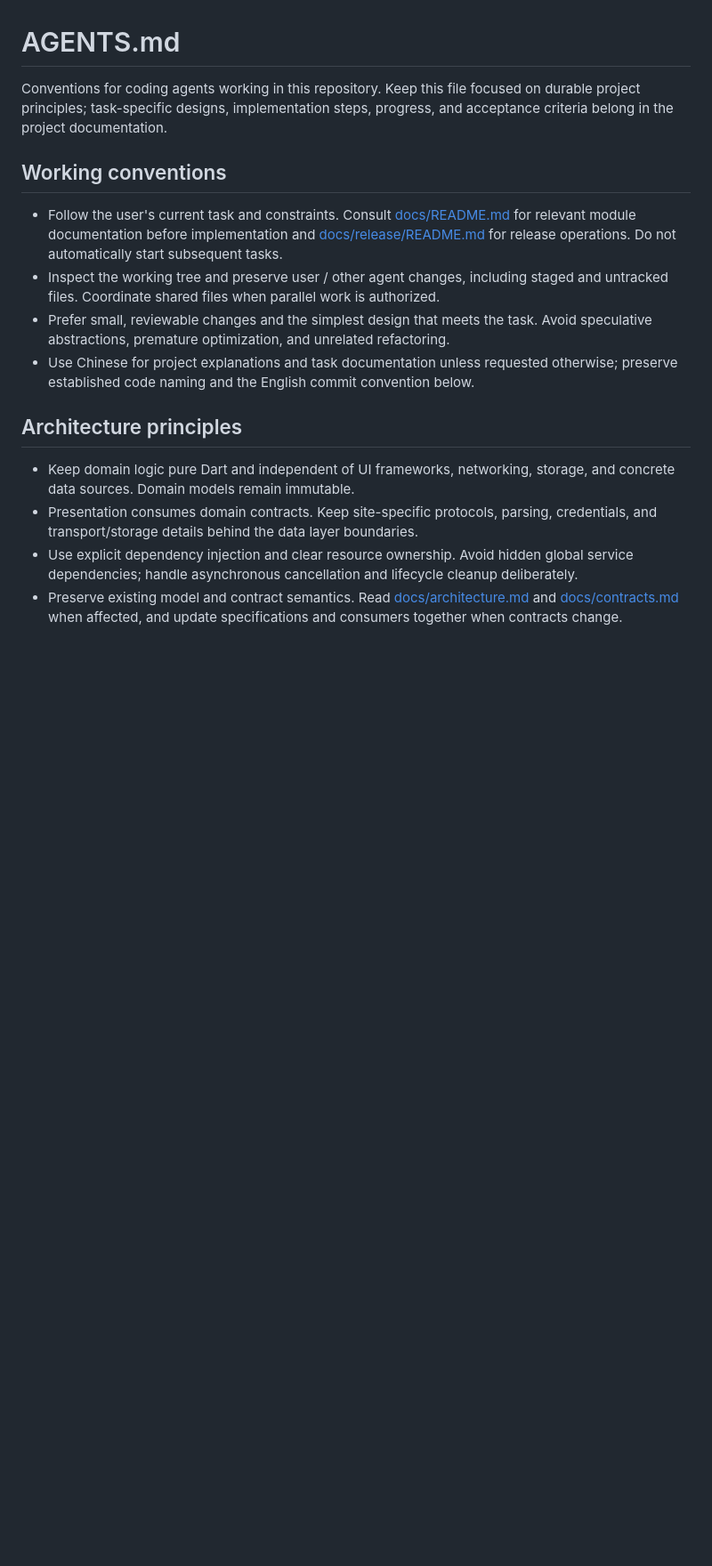
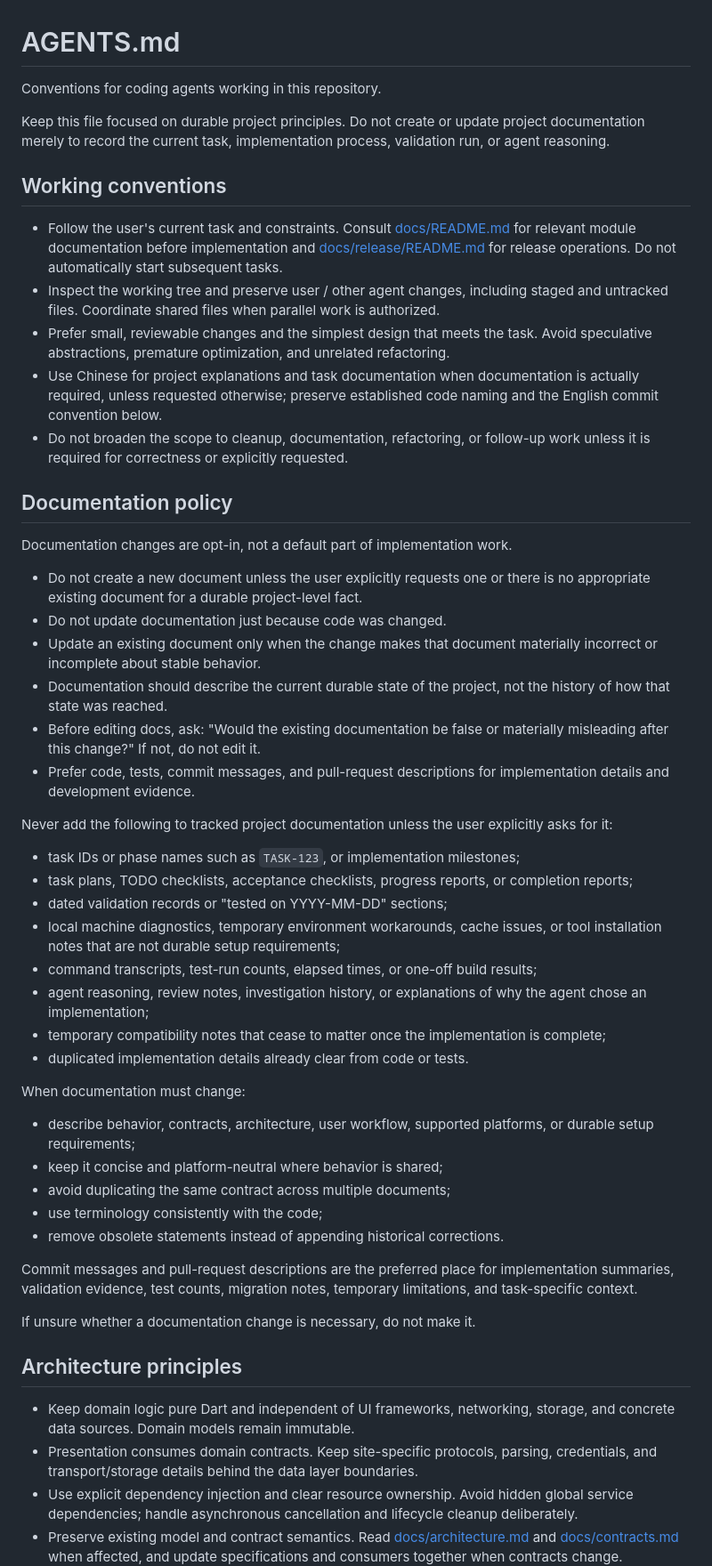
Before and after one commit to Memory1031/shiori-reader, a Markdown page: AGENTS.md, the part around one of its changes. Shown at 89% size. Rendered like a GitHub page; blank space fills up the shorter version.

Commit message:
docs: adopt documentation policy in agent conventions
- agents: port the documentation policy from shiori-local-reader eac4e07; documentation changes are opt-in, describe durable state only, and never include task plans, validation logs, command transcripts, or agent reasoning
- agents: keep implementation summaries and validation evidence in commit messages and pull-request descriptions, add the scope-broadening rule, and reword the conflicting evidence-recording bullet

```diff
--- a/AGENTS.md
+++ b/AGENTS.md
@@ -1,13 +1,50 @@
 # AGENTS.md
 
-Conventions for coding agents working in this repository. Keep this file focused on durable project principles; task-specific designs, implementation steps, progress, and acceptance criteria belong in the project documentation.
+Conventions for coding agents working in this repository.
+
+Keep this file focused on durable project principles. Do not create or update project documentation merely to record the current task, implementation process, validation run, or agent reasoning.
 
 ## Working conventions
 
 - Follow the user's current task and constraints. Consult [docs/README.md](docs/README.md) for relevant module documentation before implementation and [docs/release/README.md](docs/release/README.md) for release operations. Do not automatically start subsequent tasks.
 - Inspect the working tree and preserve user / other agent changes, including staged and untracked files. Coordinate shared files when parallel work is authorized.
 - Prefer small, reviewable changes and the simplest design that meets the task. Avoid speculative abstractions, premature optimization, and unrelated refactoring.
-- Use Chinese for project explanations and task documentation unless requested otherwise; preserve established code naming and the English commit convention below.
+- Use Chinese for project explanations and task documentation when documentation is actually required, unless requested otherwise; preserve established code naming and the English commit convention below.
+- Do not broaden the scope to cleanup, documentation, refactoring, or follow-up work unless it is required for correctness or explicitly requested.
+
+## Documentation policy
+
+Documentation changes are opt-in, not a default part of implementation work.
+
+- Do not create a new document unless the user explicitly requests one or there is no appropriate existing document for a durable project-level fact.
+- Do not update documentation just because code was changed.
+- Update an existing document only when the change makes that document materially incorrect or incomplete about stable behavior.
+- Documentation should describe the current durable state of the project, not the history of how that state was reached.
+- Before editing docs, ask: "Would the existing documentation be false or materially misleading after this change?" If not, do not edit it.
+- Prefer code, tests, commit messages, and pull-request descriptions for implementation details and development evidence.
+
+Never add the following to tracked project documentation unless the user explicitly asks for it:
+
+- task IDs or phase names such as `TASK-123`, or implementation milestones;
+- task plans, TODO checklists, acceptance checklists, progress reports, or completion reports;
+- dated validation records or "tested on YYYY-MM-DD" sections;
+- local machine diagnostics, temporary environment workarounds, cache issues, or tool installation notes that are not durable setup requirements;
+- command transcripts, test-run counts, elapsed times, or one-off build results;
+- agent reasoning, review notes, investigation history, or explanations of why the agent chose an implementation;
+- temporary compatibility notes that cease to matter once the implementation is complete;
+- duplicated implementation details already clear from code or tests.
+
+When documentation must change:
+
+- describe behavior, contracts, architecture, user workflow, supported platforms, or durable setup requirements;
+- keep it concise and platform-neutral where behavior is shared;
+- avoid duplicating the same contract across multiple documents;
+- use terminology consistently with the code;
+- remove obsolete statements instead of appending historical corrections.
+
+Commit messages and pull-request descriptions are the preferred place for implementation summaries, validation evidence, test counts, migration notes, temporary limitations, and task-specific context.
+
+If unsure whether a documentation change is necessary, do not make it.
 
 ## Architecture principles
 
```
Also changed, not shown: other parts of AGENTS.md (+1 -1 lines).
